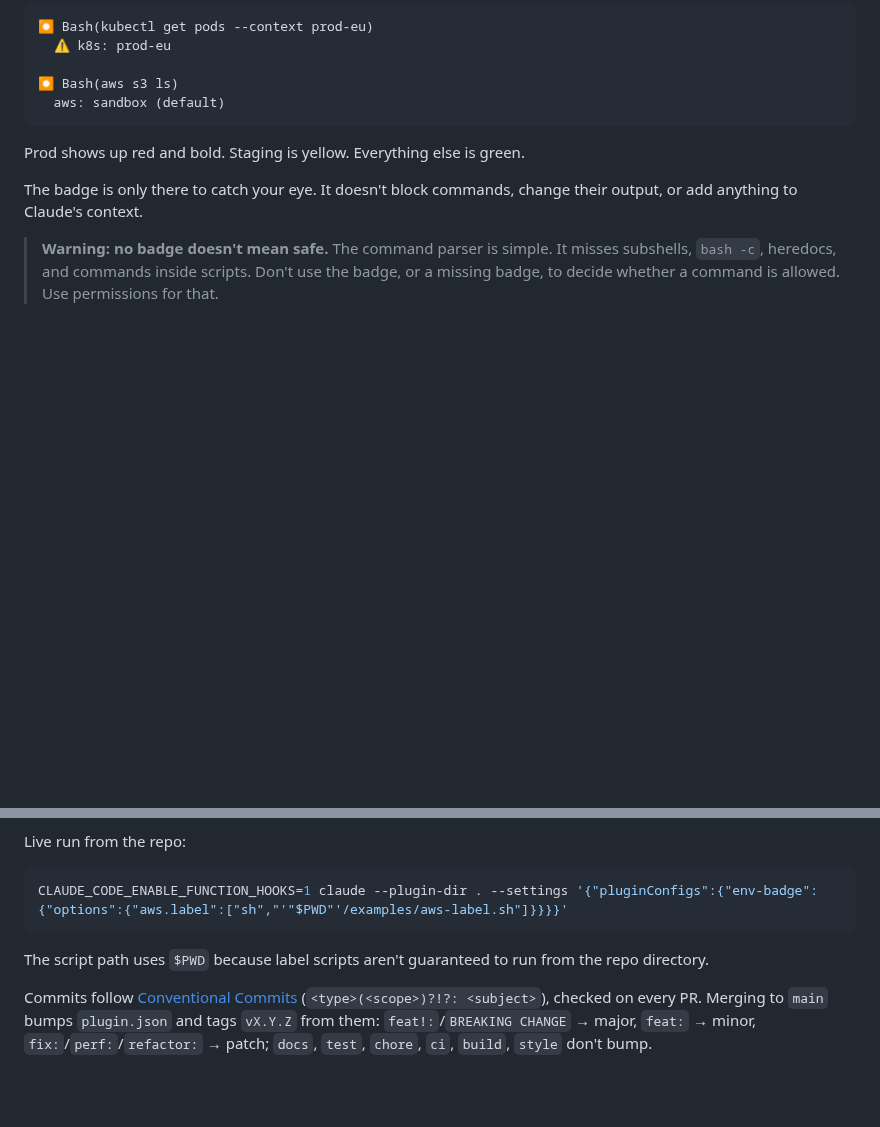
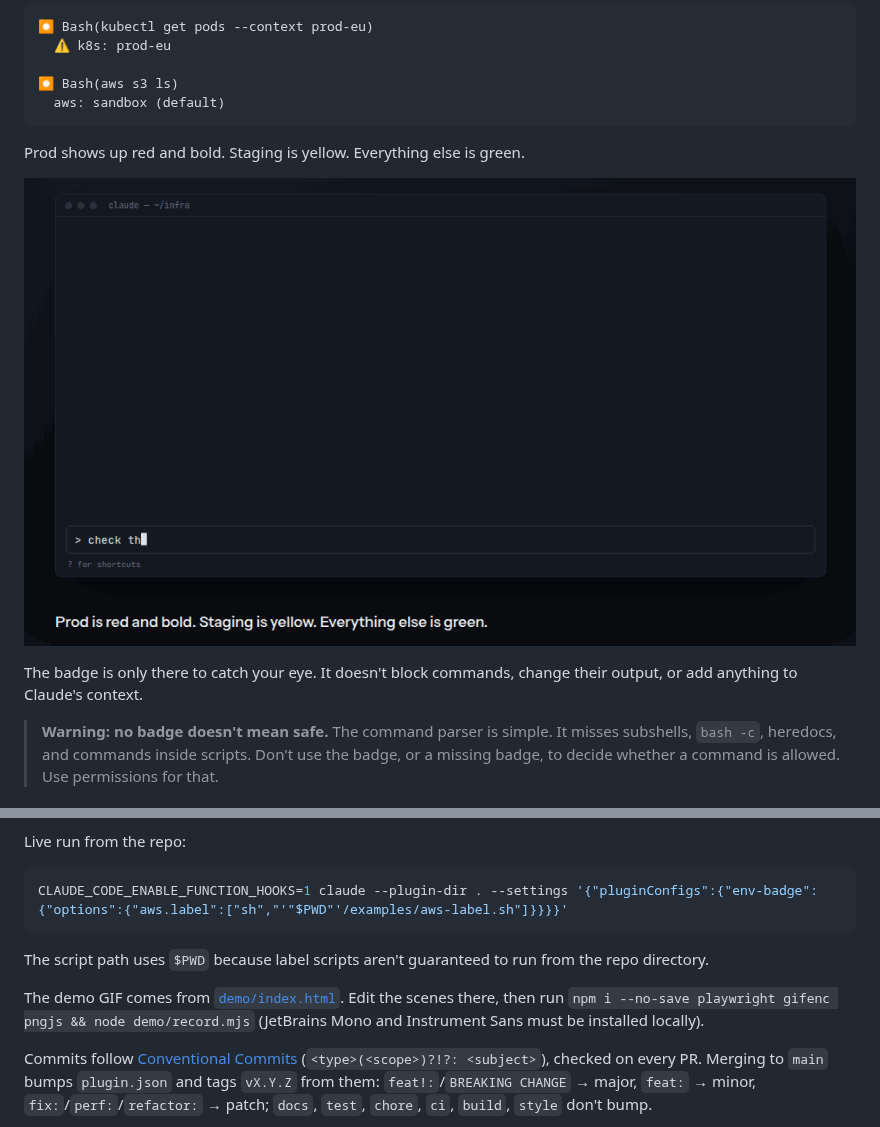
Before and after one commit to aqaurius6666/claude-env-badge, a Markdown page: README.md, 2 parts joined by grey strips. GitHub-like rendering; pictures changed too: demo/env-badge-demo.gif (added); blank space fills up the shorter version.

````diff
--- a/README.md
+++ b/README.md
@@ -11,6 +11,8 @@ See at a glance which environment a Claude Code Bash command hits. env-badge dra
 ```
 
 Prod shows up red and bold. Staging is yellow. Everything else is green.
+
+![env-badge in a Claude Code session: red, yellow and green badges under Bash rows](demo/env-badge-demo.gif)
 
 The badge is only there to catch your eye. It doesn't block commands, change their output, or add anything to Claude's context.
 
@@ -210,6 +212,8 @@ CLAUDE_CODE_ENABLE_FUNCTION_HOOKS=1 claude --plugin-dir . --settings '{"pluginCo
 
 The script path uses `$PWD` because label scripts aren't guaranteed to run from the repo directory.
 
+The demo GIF comes from [`demo/index.html`](demo/index.html). Edit the scenes there, then run `npm i --no-save playwright gifenc pngjs && node demo/record.mjs` (JetBrains Mono and Instrument Sans must be installed locally).
+
 Commits follow [Conventional Commits](https://www.conventionalcommits.org) (`<type>(<scope>)?!?: <subject>`), checked on every PR. Merging to `main` bumps `plugin.json` and tags `vX.Y.Z` from them: `feat!:`/`BREAKING CHANGE` → major, `feat:` → minor, `fix:`/`perf:`/`refactor:` → patch; `docs`, `test`, `chore`, `ci`, `build`, `style` don't bump.
 
 Why settings are read by hand: the engine only passes a plugin the keys `plugin.json` declares (`enabled`), so env-badge reads `pluginConfigs` from each settings source itself.
````
Also changed, not shown: 2 other files.
